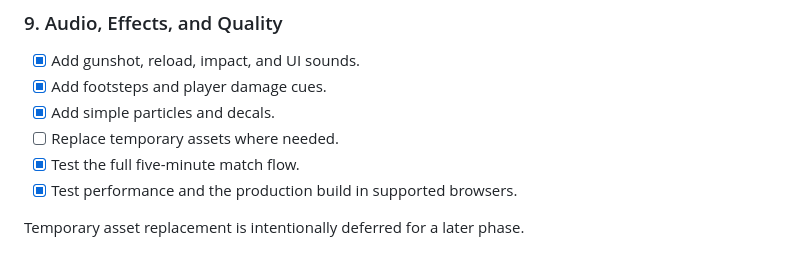
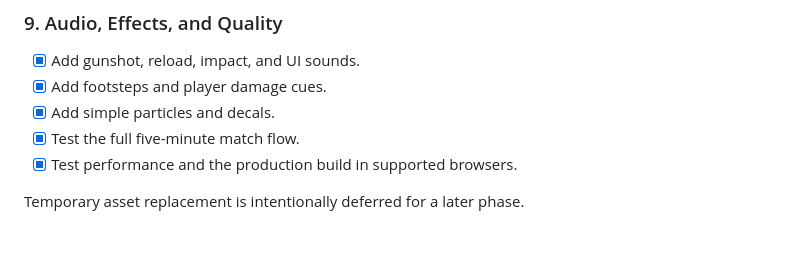
Before and after one commit to sury4karmakar/fps-game, a Markdown page: GAME_SPECIFICATION.md, the part around one of its changes. GitHub-like rendering.

```diff
--- a/GAME_SPECIFICATION.md
+++ b/GAME_SPECIFICATION.md
@@ -141,7 +192,6 @@ Update an item from `[ ]` to `[x]` when it is completed and verified.
 - [x] Add gunshot, reload, impact, and UI sounds.
 - [x] Add footsteps and player damage cues.
 - [x] Add simple particles and decals.
-- [ ] Replace temporary assets where needed.
 - [x] Test the full five-minute match flow.
 - [x] Test performance and the production build in supported browsers.
 
```
Also changed, not shown: other parts of GAME_SPECIFICATION.md (+51 -0 lines).
